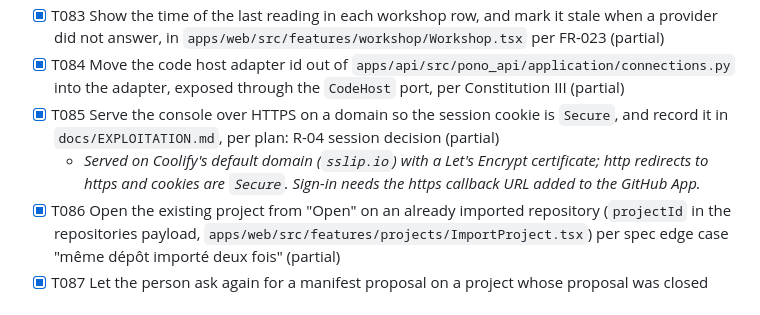
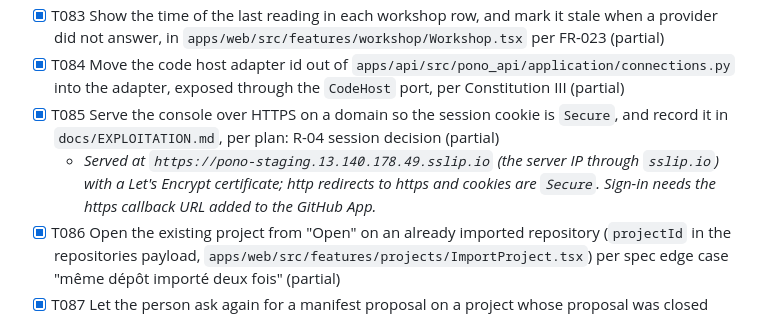
Before and after one commit to Jean-claude21/pono, a Markdown page: specs/001-project-workshop/tasks.md, the part around the change. GitHub-like rendering.

```diff
--- a/specs/001-project-workshop/tasks.md
+++ b/specs/001-project-workshop/tasks.md
@@ -232,7 +232,7 @@ Each phase ends on its checkpoint; nothing is marked done without its test or it
 - [X] T083 Show the time of the last reading in each workshop row, and mark it stale when a provider did not answer, in `apps/web/src/features/workshop/Workshop.tsx` per FR-023 (partial)
 - [X] T084 Move the code host adapter id out of `apps/api/src/pono_api/application/connections.py` into the adapter, exposed through the `CodeHost` port, per Constitution III (partial)
 - [X] T085 Serve the console over HTTPS on a domain so the session cookie is `Secure`, and record it in `docs/EXPLOITATION.md`, per plan: R-04 session decision (partial)
-  - *Served on Coolify's default domain (`sslip.io`) with a Let's Encrypt certificate; http redirects to https and cookies are `Secure`. Sign-in needs the https callback URL added to the GitHub App.*
+  - *Served at `https://pono-staging.13.140.178.49.sslip.io` (the server IP through `sslip.io`) with a Let's Encrypt certificate; http redirects to https and cookies are `Secure`. Sign-in needs the https callback URL added to the GitHub App.*
 - [X] T086 Open the existing project from "Open" on an already imported repository (`projectId` in the repositories payload, `apps/web/src/features/projects/ImportProject.tsx`) per spec edge case "même dépôt importé deux fois" (partial)
 - [X] T087 Let the person ask again for a manifest proposal on a project whose proposal was closed (`POST /projects/{id}/manifest-proposal`, project detail) per spec edge case "proposition refusée ou fermée" (partial)
 - [X] T088 Remove the owner database URL from the `pono-worker` environment on Coolify per plan: R-02 roles decision (partial)
```
Also changed, not shown: docs/EXPLOITATION.md (+4 -2 lines).
